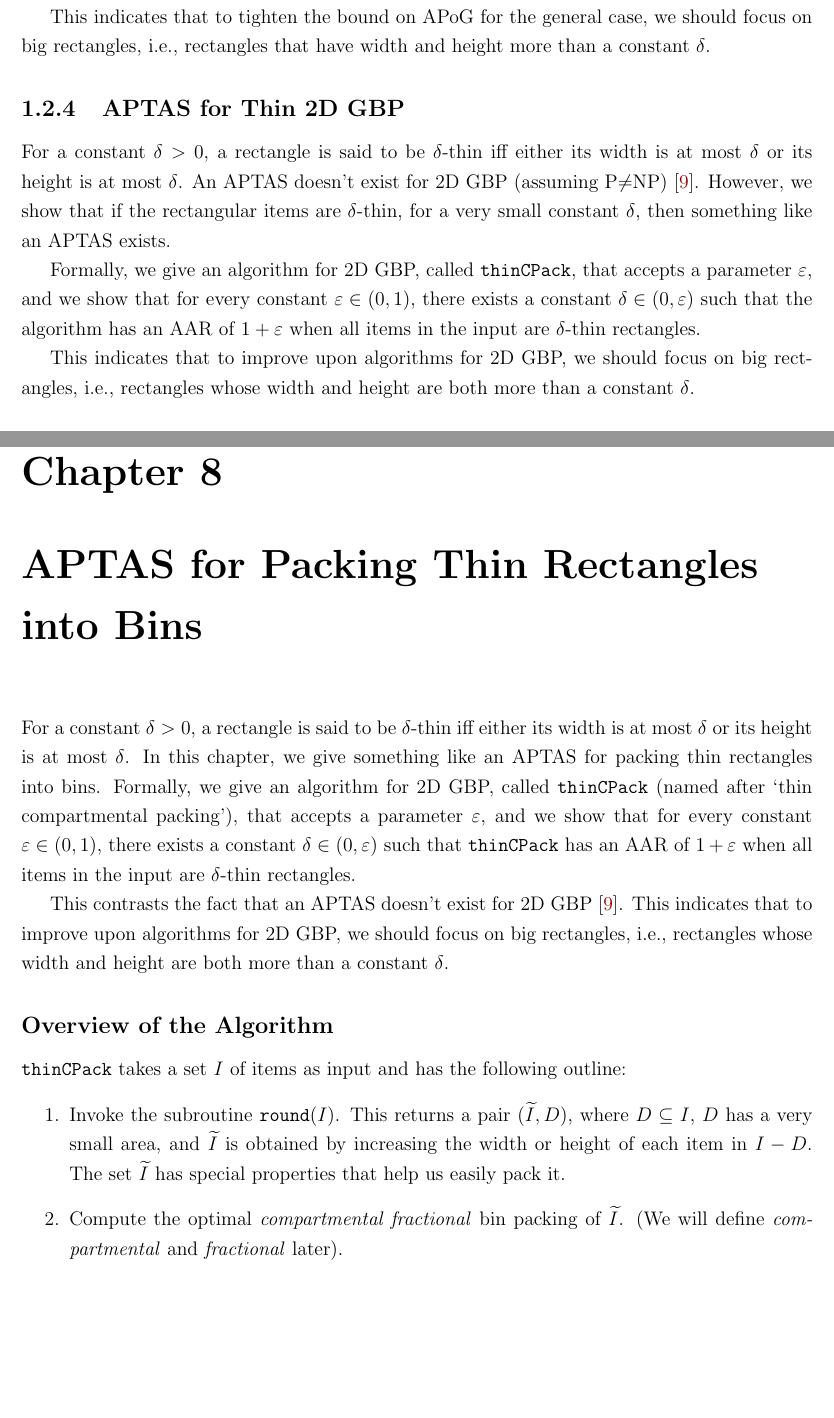
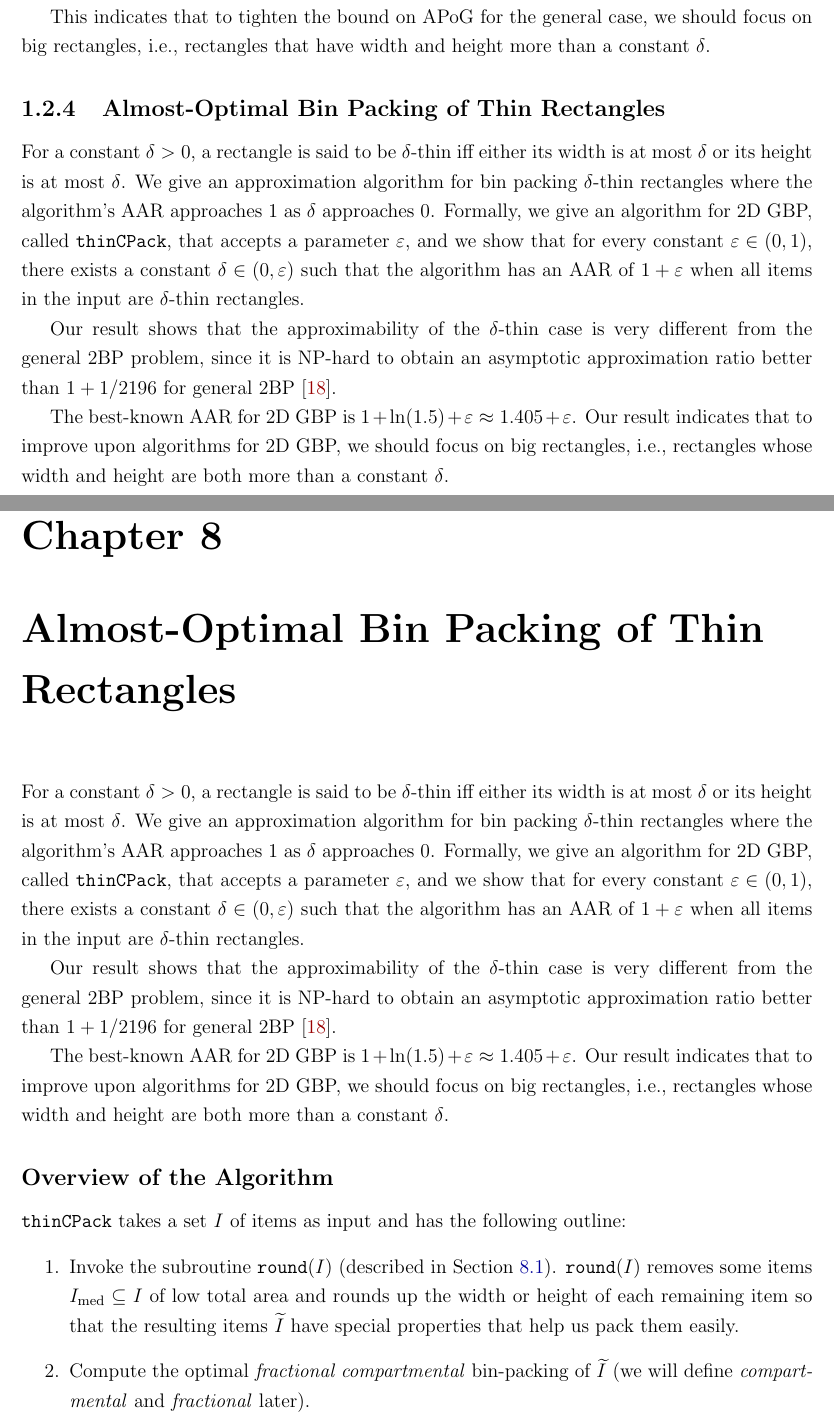
Before and after one commit to sharmaeklavya2/mthesis, a LaTeX thesis (thesis.tex, which reads intro.tex, thin-aptas/intro.tex, thin-aptas/main.tex): two parts of pages 29 and 183 of 192, joined at a grey line, cut so that both start at the same text, the shorter picture padded with empty space. Compiled offline with pdfLaTeX; a LaTeX package or settings file that is missing is left out.

Commit message:
thin-bp: improve intro
Also, rename thin-aptas to thin-bp.

```diff
--- a/intro.tex
+++ b/intro.tex
@@ -614,22 +614,29 @@ This indicates that to tighten the bound on APoG for the general case,
 we should focus on big rectangles, i.e., rectangles that have width and height
 more than a constant $\delta$.
 
-\subsection{APTAS for Thin 2D GBP}
+\subsection{Almost-Optimal Bin Packing of Thin Rectangles}
 
+\newcommand{\thinBPIntro}{
 For a constant $\delta > 0$, a rectangle is said to be $\delta$-thin
 iff either its width is at most $\delta$ or its height is at most $\delta$.
-An APTAS doesn't exist for 2D GBP (assuming P$\neq$NP)~\cite{bansal2006bin}.
-However, we show that if the rectangular items are $\delta$-thin,
-for a very small constant $\delta$, then something like an APTAS exists.
-
+We give an approximation algorithm for bin packing $\delta$-thin rectangles
+where the algorithm's AAR approaches 1 as $\delta$ approaches 0.
 Formally, we give an algorithm for 2D GBP, called $\thinCPack$,
 that accepts a parameter $\eps$, and we show that for every constant $\eps \in (0, 1)$,
 there exists a constant $\delta \in (0, \eps)$ such that the algorithm has an AAR of $1+\eps$
 when all items in the input are $\delta$-thin rectangles.
 
-This indicates that to improve upon algorithms for 2D GBP,
+Our result shows that the approximability of the $\delta$-thin case is very different from
+the general 2BP problem, since it is NP-hard to obtain
+an asymptotic approximation ratio better than
+$1 + 1/2196$ for general 2BP~\cite{chlebik2009hardness}.
+
+The best-known AAR for 2D GBP is $1 + \ln(1.5) + \eps \approx 1.405 + \eps$.
+Our result indicates that to improve upon algorithms for 2D GBP,
 we should focus on big rectangles, i.e., rectangles whose
-width and height are both more than a constant $\delta$.
+width and height are both more than a constant $\delta$.%
+}
+\thinBPIntro
 
 \section{Organization of the Thesis}
 
--- a/thin-aptas/intro.tex
+++ /dev/null
@@ -1,25 +0,0 @@
-For a constant $\delta > 0$, a rectangle is said to be $\delta$-thin
-iff either its width is at most $\delta$ or its height is at most $\delta$.
-In this chapter, we give something like an APTAS for packing thin rectangles into bins.
-Formally, we give an algorithm for 2D GBP, called $\thinCPack$
-(named after `thin compartmental packing'),
-that accepts a parameter $\eps$, and we show that for every constant $\eps \in (0, 1)$,
-there exists a constant $\delta \in (0, \eps)$ such that $\thinCPack$ has an AAR of $1+\eps$
-when all items in the input are $\delta$-thin rectangles.
-
-This contrasts the fact that an APTAS doesn't exist for 2D GBP~\cite{bansal2006bin}.
-This indicates that to improve upon algorithms for 2D GBP,
-we should focus on big rectangles, i.e., rectangles whose
-width and height are both more than a constant $\delta$.
-
-\subsection*{Overview of the Algorithm}
-
-$\thinCPack$ takes a set $I$ of items as input and has the following outline:
-\begin{enumerate}
-\item Invoke the subroutine $\round(I)$. This returns a pair $(\Itild, D)$,
-    where $D \subseteq I$, $D$ has a very small area,
-    and $\Itild$ is obtained by increasing the width or height of each item in $I - D$.
-    The set $\Itild$ has special properties that help us easily pack it.
-\item Compute the optimal \emph{compartmental fractional} bin packing of $\Itild$.
-    (We will define \emph{compartmental} and \emph{fractional} later).
-\item Use this packing of $\Itild$ to obtain a packing of $I - D$
--- a/thin-aptas/main.tex
+++ /dev/null
@@ -1,8 +0,0 @@
-\chapter{APTAS for Packing Thin Rectangles into Bins}
-\label{chap:thin-aptas}
-
-\input{thin-aptas/intro.tex}
-\input{thin-aptas/round.tex}
-\input{thin-aptas/struct.tex}
-\input{thin-aptas/algo.tex}
-\input{thin-aptas/rot.tex}
--- /dev/null
+++ b/thin-bp/intro.tex
@@ -0,0 +1,14 @@
+\thinBPIntro
+
+\subsection*{Overview of the Algorithm}
+
+$\thinCPack$ takes a set $I$ of items as input and has the following outline:
+\begin{enumerate}
+\item Invoke the subroutine $\round(I)$ (described in \cref{sec:thin-bp:round}).
+    $\round(I)$ removes some items $\Imed \subseteq I$ of low total area and
+    rounds up the width or height of each remaining item
+    so that the resulting items $\Itild$ have special properties
+    that help us pack them easily.
+\item Compute the optimal \emph{fractional compartmental} bin-packing of $\Itild$
+    (we will define \emph{compartmental} and \emph{fractional} later).
+\item Use this packing of $\Itild$ to obtain a packing of $I$
--- /dev/null
+++ b/thin-bp/main.tex
@@ -0,0 +1,8 @@
+\chapter{Almost-Optimal Bin Packing of Thin Rectangles}
+\label{chap:thin-bp}
+
+\input{thin-bp/intro.tex}
+\input{thin-bp/round.tex}
+\input{thin-bp/struct.tex}
+\input{thin-bp/algo.tex}
+\input{thin-bp/rot.tex}
```
Also changed, not shown: abstract.tex (+4 -5 lines), thesis.tex (+1 -1 lines), thin-bp/algo.tex (renamed from thin-aptas/algo.tex), thin-bp/rot.tex (renamed from thin-aptas/rot.tex), thin-bp/round.tex (renamed from thin-aptas/round.tex), thin-bp/struct.tex (renamed from thin-aptas/struct.tex), intro.tex (4 more changed lines), thin-aptas/intro.tex (9 more changed lines), thin-bp/intro.tex (24 more changed lines).
